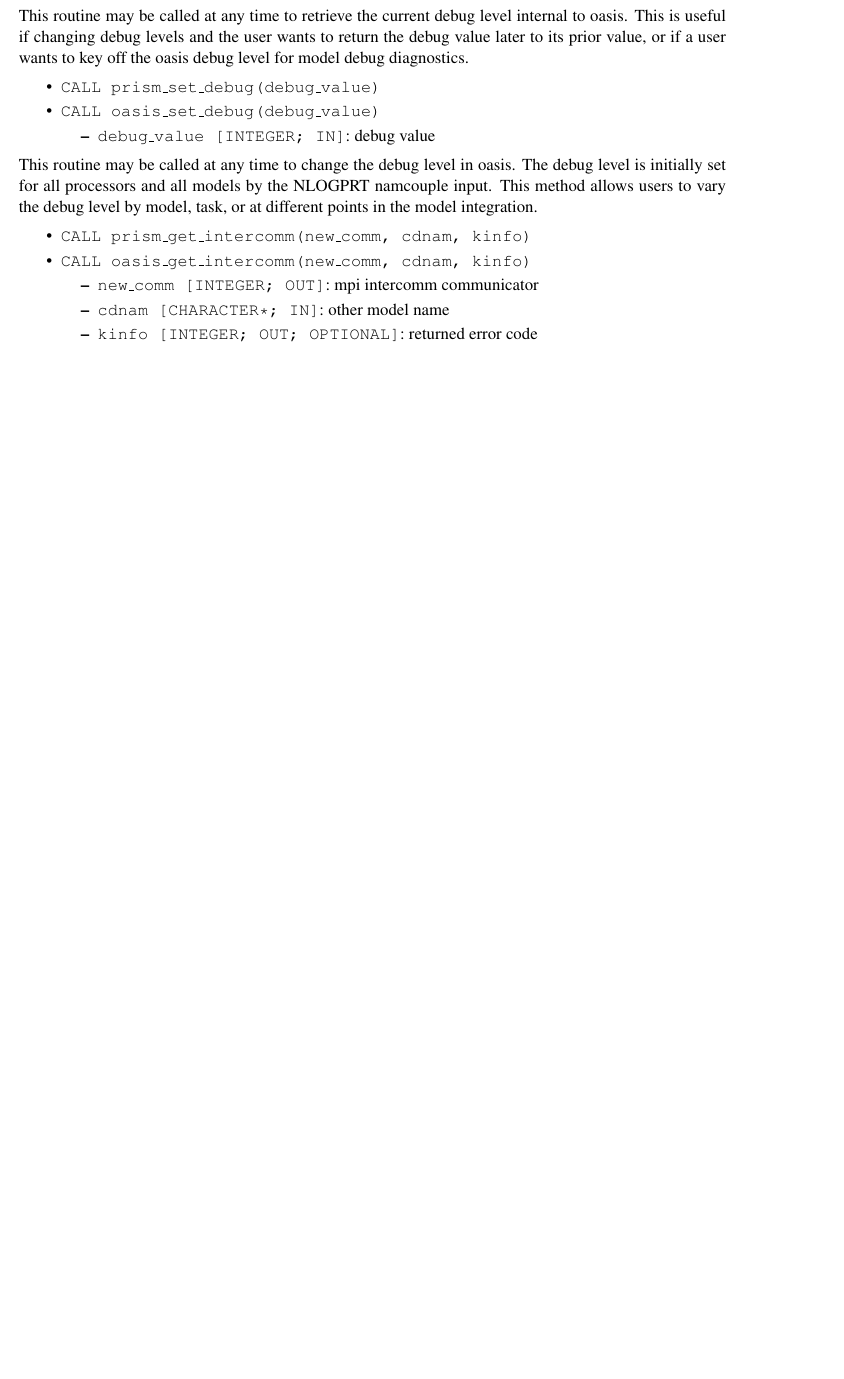
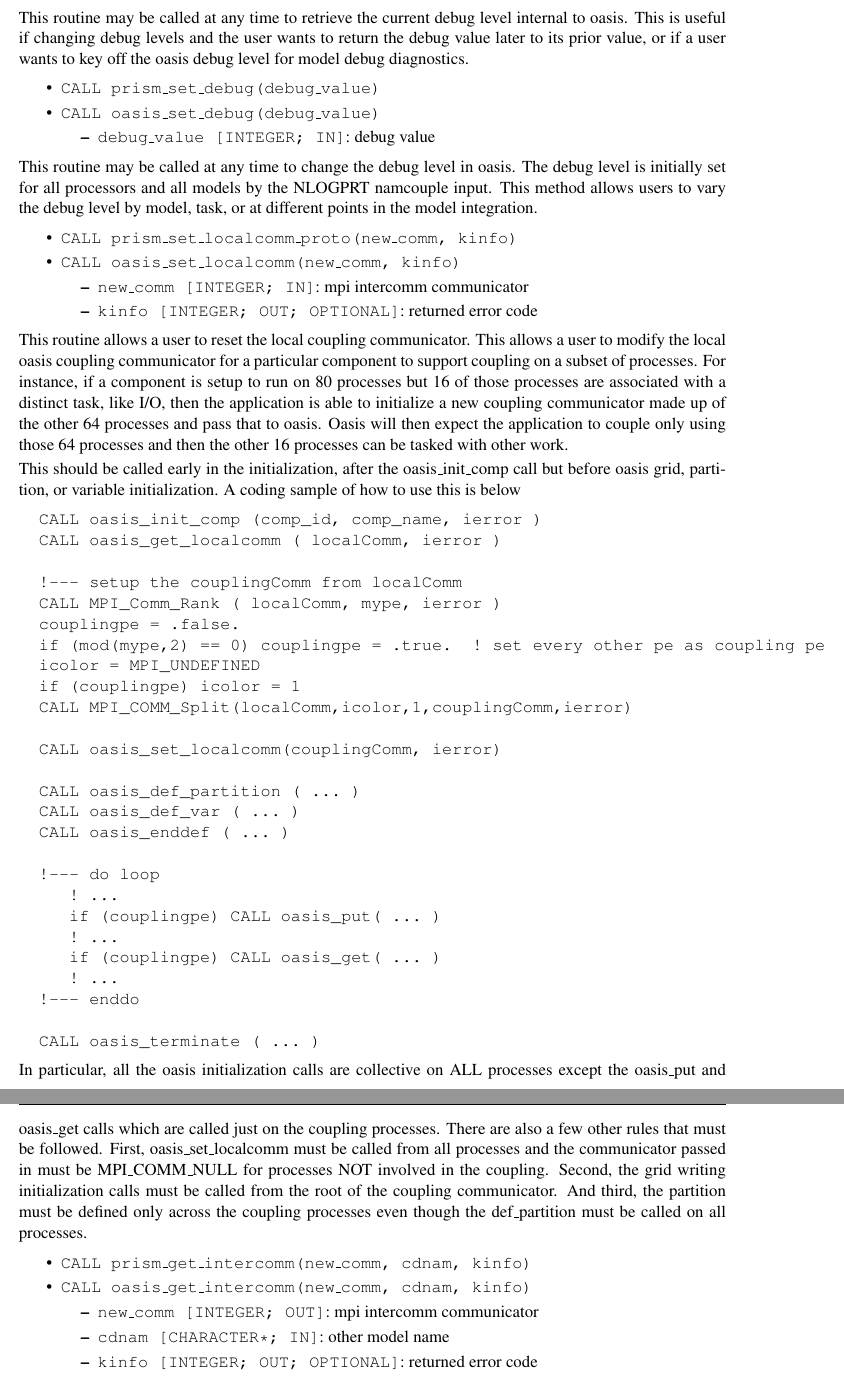
Before and after one commit to COSIMA/oasis3-mct, a LaTeX thesis (doc/oasis3doc.tex, which reads doc/UG2_Model_interfacing.tex): part of page 20 of 62 before the commit and two parts of pages 21 and 22 of 64 after it, the two joined at a grey line, cut so that both start at the same text, the shorter picture padded with empty space. Compiled offline with pdfLaTeX.

Commit message:
update oasis3-mct user guide, add info about oasis_set_localcomm interface
svn path=/trunk/oasis3-mct/; revision=160

```diff
--- a/doc/UG2_Model_interfacing.tex
+++ b/doc/UG2_Model_interfacing.tex
@@ -589,6 +629,70 @@ The debug level is initially set for all processors and all models
 by the NLOGPRT namcouple input.  This method allows users to vary
 the debug level by model, task, or at different points in the model
 integration.
+
+\begin{itemize}
+\item {\tt CALL prism\_set\_localcomm\_proto(new\_comm, kinfo)}
+\item {\tt CALL oasis\_set\_localcomm(new\_comm, kinfo)}
+\begin{itemize}
+\item {\tt new\_comm [INTEGER; IN]}: mpi intercomm communicator
+\item {\tt kinfo [INTEGER; OUT; OPTIONAL]}: returned error code
+\end{itemize}
+\end{itemize}
+
+This routine allows a user to reset the local coupling communicator.
+This allows a user to modify the local oasis coupling communicator for
+a particular component to support coupling on a subset of processes.
+For instance, if a component is setup to run on 80 processes but
+16 of those processes are associated with a distinct task, like I/O,
+then the application is able to initialize a new coupling communicator
+made up of the other 64 processes and pass that to oasis.  Oasis will
+then expect the application to couple only using those 64 processes
+and then the other 16 processes can be tasked with other work.
+
+This should be called early in the initialization, after the oasis\_init\_comp
+call but before oasis grid, partition, or variable initialization.  A coding
+sample of how to use this is below
+
+\begin{verbatim}
+  CALL oasis_init_comp (comp_id, comp_name, ierror )
+  CALL oasis_get_localcomm ( localComm, ierror )
+
+  !--- setup the couplingComm from localComm
+  CALL MPI_Comm_Rank ( localComm, mype, ierror )
+  couplingpe = .false.
+  if (mod(mype,2) == 0) couplingpe = .true.  ! set every other pe as coupling pe
+  icolor = MPI_UNDEFINED
+  if (couplingpe) icolor = 1
+  CALL MPI_COMM_Split(localComm,icolor,1,couplingComm,ierror)
+
+  CALL oasis_set_localcomm(couplingComm, ierror)
+
+  CALL oasis_def_partition ( ... )
+  CALL oasis_def_var ( ... )
+  CALL oasis_enddef ( ... )
+
+  !--- do loop
+     ! ...
+     if (couplingpe) CALL oasis_put( ... )
+     ! ...
+     if (couplingpe) CALL oasis_get( ... )
+     ! ...
+  !--- enddo
+
+  CALL oasis_terminate ( ... )
+\end{verbatim}
+
+In particular, all the oasis initialization calls are collective
+on ALL processes except the oasis\_put and oasis\_get calls which
+are called just on the coupling processes.  There are also a few
+other rules that must be followed.  First, oasis\_set\_localcomm
+must be called from all processes and the communicator passed
+in must be MPI\_COMM\_NULL for processes NOT involved in the coupling.
+Second, the grid writing initialization calls must be called from
+the root of the coupling communicator.  And third, the partition
+must be defined only across the coupling processes even though
+the def\_partition must be called on all processes.
+
 
 \begin{itemize}
 \item {\tt CALL prism\_get\_intercomm(new\_comm, cdnam, kinfo)}
```
Also changed, not shown: doc/UGA4_changes.tex (+26 -29 lines), doc/UG2_Model_interfacing.tex (85 more changed lines), 1 other file.
